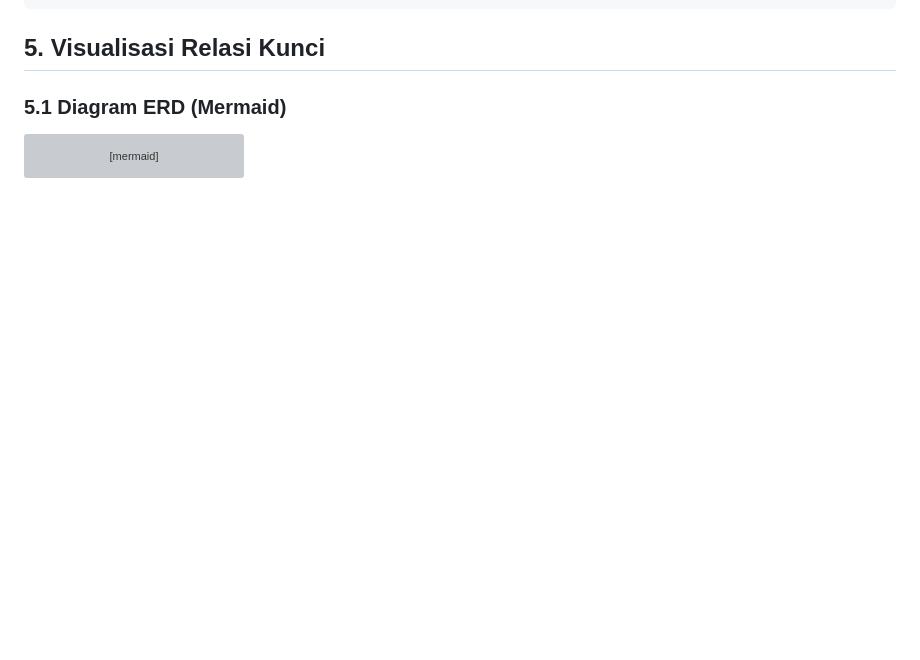
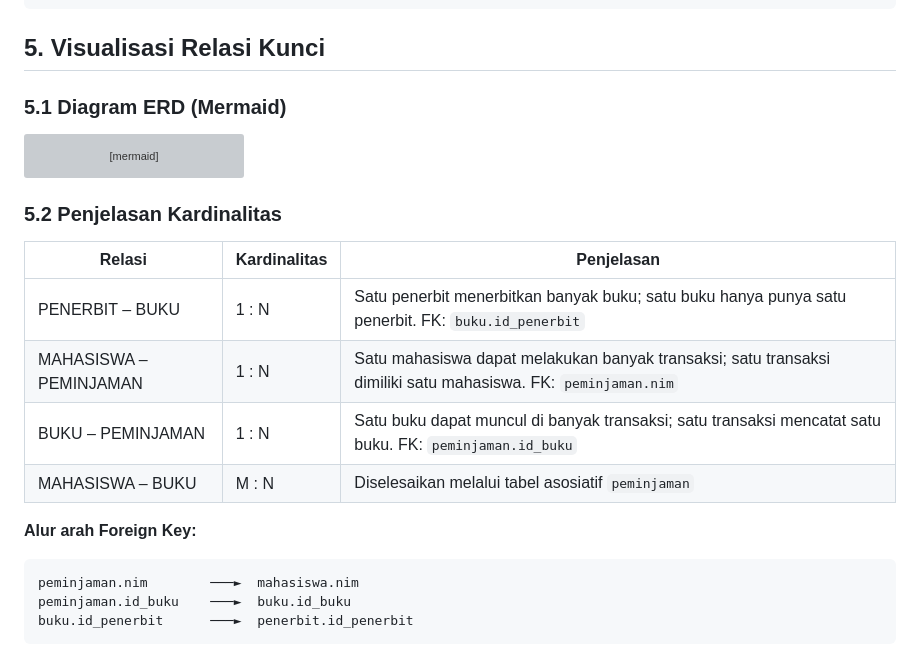
Before and after one commit to HenielPutri5/Tugas-Pemrograman-Web, a Markdown page: Tugas 6/06-tugas-pemodelan-database.md, the part around the change. Drawn GitHub-style; blank space fills up the shorter version; grey boxes are pictures that could not be loaded.

Commit message:
Menambahkan penjelasan kardinalitas dan alur Foreign Key

````diff
--- a/Tugas 6/06-tugas-pemodelan-database.md
+++ b/Tugas 6/06-tugas-pemodelan-database.md
@@ -375,3 +375,18 @@ erDiagram
         decimal denda
     }
 ```
+### 5.2 Penjelasan Kardinalitas
+
+| Relasi | Kardinalitas | Penjelasan |
+|---|---|---|
+| PENERBIT – BUKU | 1 : N | Satu penerbit menerbitkan banyak buku; satu buku hanya punya satu penerbit. FK: `buku.id_penerbit` |
+| MAHASISWA – PEMINJAMAN | 1 : N | Satu mahasiswa dapat melakukan banyak transaksi; satu transaksi dimiliki satu mahasiswa. FK: `peminjaman.nim` |
+| BUKU – PEMINJAMAN | 1 : N | Satu buku dapat muncul di banyak transaksi; satu transaksi mencatat satu buku. FK: `peminjaman.id_buku` |
+| MAHASISWA – BUKU | M : N | Diselesaikan melalui tabel asosiatif `peminjaman` |
+
+**Alur arah Foreign Key:**
+```
+peminjaman.nim        ───►  mahasiswa.nim
+peminjaman.id_buku    ───►  buku.id_buku
+buku.id_penerbit      ───►  penerbit.id_penerbit
+```
````
